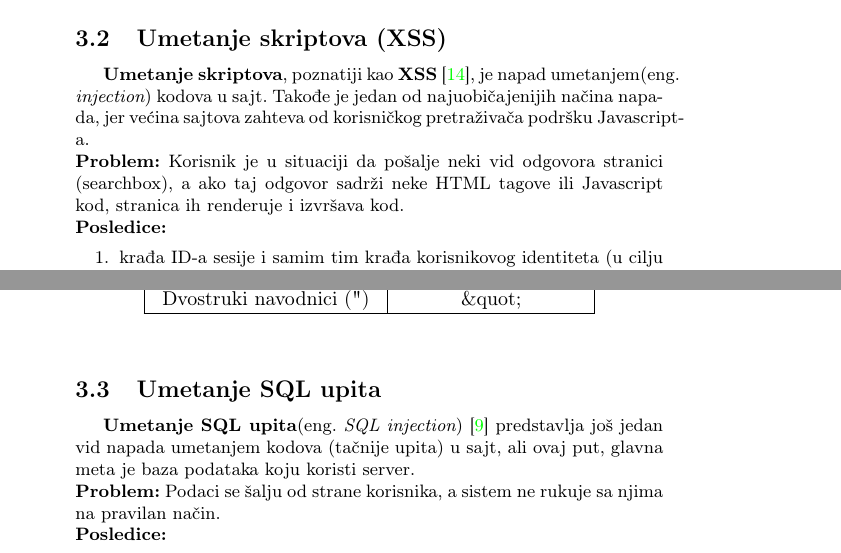
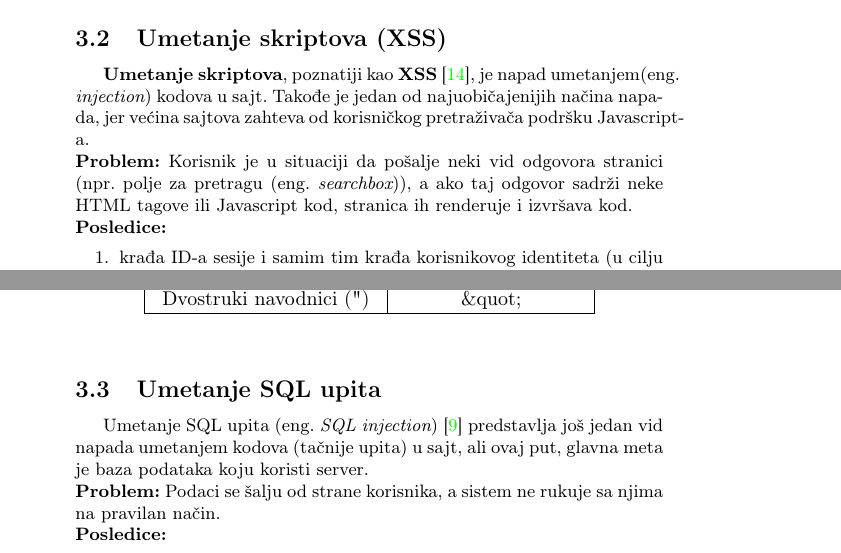
Before and after one commit to 310DDavi/mnsr-projekat, a LaTeX document (NaslovKovacevicIvicKovacevic.tex): two parts of pages 6 and 7 of 12, joined at a grey line, cut so that both start at the same text. Compiled offline with pdfLaTeX.

Commit message:
Finalna verzija bezbednosti veb aplikacija

```diff
--- a/NaslovKovacevicIvicKovacevic.tex
+++ b/NaslovKovacevicIvicKovacevic.tex
@@ -171,7 +171,7 @@ U okrviru ovog rada, razmatraćemo tri najinteresantnije vrste napada iz ugla zl
 \end{enumerate}
 \subsection{Umetanje skriptova (XSS)}
 \textbf{Umetanje skriptova}, poznatiji kao \textbf{XSS} \cite{XSS}, je napad umetanjem(eng.~{\em \\injection}) kodova u sajt. Takođe je jedan od najuobičajenijih načina napada, jer većina sajtova zahteva od korisničkog pretraživača podršku Javascript-a.\\
-\textbf{Problem:} Korisnik je u situaciji da pošalje neki vid odgovora stranici (searchbox), a ako taj odgovor sadrži neke HTML tagove ili Javascript kod, stranica ih renderuje i izvršava kod.\\
+\textbf{Problem:} Korisnik je u situaciji da pošalje neki vid odgovora stranici (npr. polje za pretragu (eng.~{\em searchbox})), a ako taj odgovor sadrži neke HTML tagove ili Javascript kod, stranica ih renderuje i izvršava kod.\\
 \textbf{Posledice:}
 \begin{enumerate}
 	\item krađa ID-a sesije i samim tim krađa korisnikovog identiteta (u cilju obavljanja poslova u ime tog korisnika)
@@ -244,7 +244,7 @@ Rezultat ovoga je prikaz bezopasne renderovane HTML stranice (premda je problem
 
 \subsection{Umetanje SQL upita}
 
-\textbf{Umetanje SQL upita}(eng.~{\em SQL injection}) \cite{SQL} predstavlja još jedan vid napada umetanjem kodova (tačnije upita) u sajt, ali ovaj put, glavna meta je baza podataka koju koristi server.\\
+Umetanje SQL upita (eng.~{\em SQL injection}) \cite{SQL} predstavlja još jedan vid napada umetanjem kodova (tačnije upita) u sajt, ali ovaj put, glavna meta je baza podataka koju koristi server.\\
 \textbf{Problem:} Podaci se šalju od strane korisnika, a sistem ne rukuje sa njima na pravilan način.\\
 \textbf{Posledice:}
 \begin{enumerate}
```
Also changed, not shown: NaslovKovacevicIvicKovacevic.tex (6 more changed lines).
